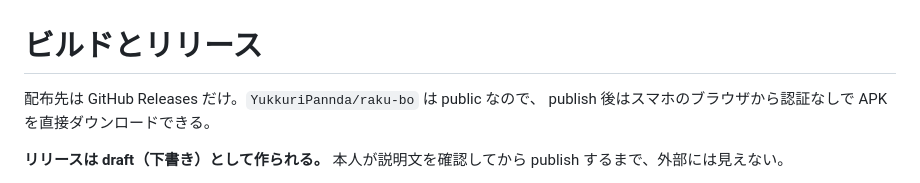
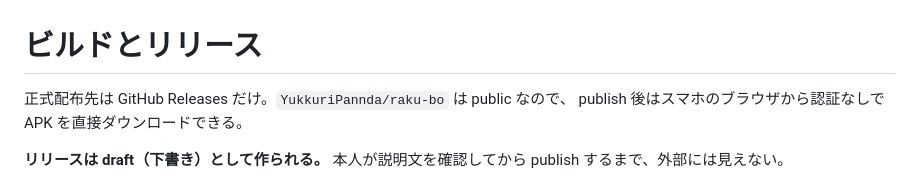
Before and after one commit to YukkuriPannda/raku-bo, a Markdown page: docs/release.md, the part around the change. GitHub-like rendering.

```diff
--- a/docs/release.md
+++ b/docs/release.md
@@ -1,6 +1,6 @@
 # ビルドとリリース
 
-配布先は GitHub Releases だけ。`YukkuriPannda/raku-bo` は public なので、
+正式配布先は GitHub Releases だけ。`YukkuriPannda/raku-bo` は public なので、
 publish 後はスマホのブラウザから認証なしで APK を直接ダウンロードできる。
 
 **リリースは draft（下書き）として作られる。** 本人が説明文を確認してから
```
Also changed, not shown: docs/git.md (+3 -2 lines).
